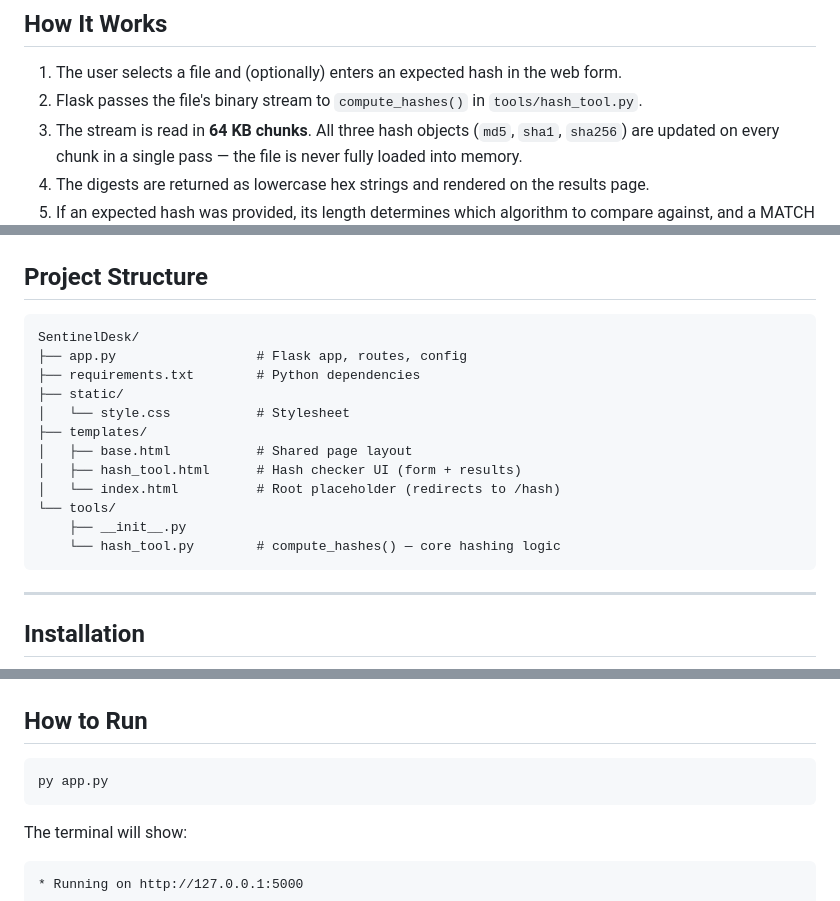
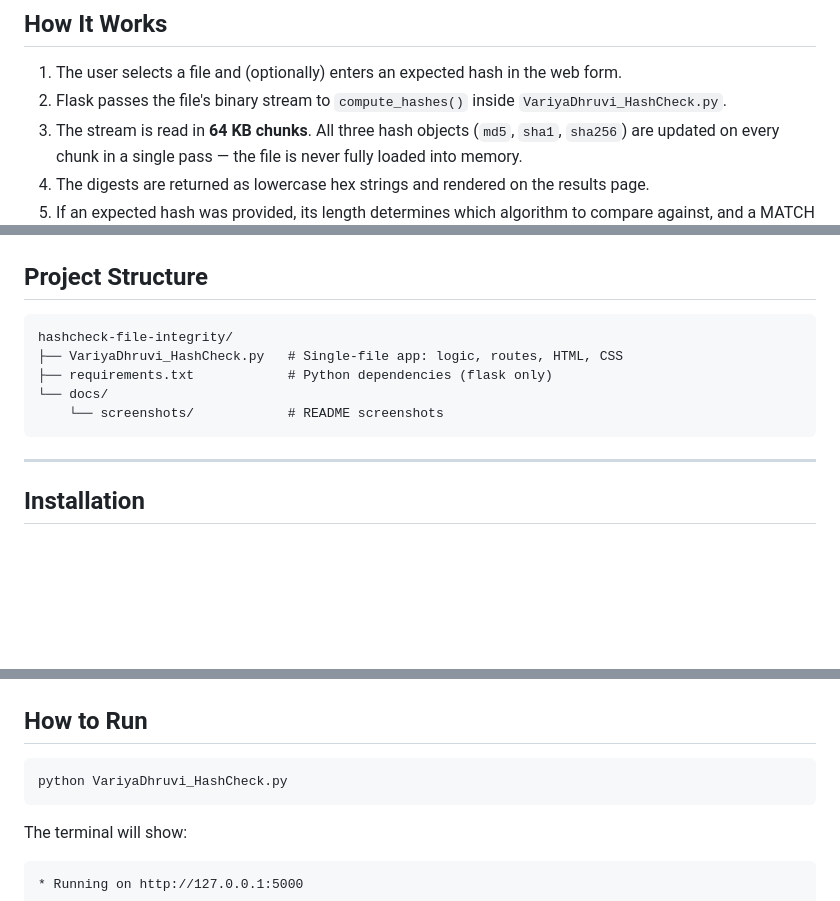
Before and after one commit to variyadhruvi9-blip/hashcheck-file-integrity, a Markdown page: README.md, 3 parts joined by grey strips. Drawn GitHub-style; blank space fills up the shorter version.

Commit message:
Update README for single-file structure

````diff
--- a/README.md
+++ b/README.md
@@ -23,7 +23,7 @@ Upload a file, copy its digest, and optionally paste an expected hash to instant
 ## How It Works
 
 1. The user selects a file and (optionally) enters an expected hash in the web form.
-2. Flask passes the file's binary stream to `compute_hashes()` in `tools/hash_tool.py`.
+2. Flask passes the file's binary stream to `compute_hashes()` inside `VariyaDhruvi_HashCheck.py`.
 3. The stream is read in **64 KB chunks**. All three hash objects (`md5`, `sha1`, `sha256`) are updated on every chunk in a single pass — the file is never fully loaded into memory.
 4. The digests are returned as lowercase hex strings and rendered on the results page.
 5. If an expected hash was provided, its length determines which algorithm to compare against, and a MATCH or MISMATCH banner is shown.
@@ -45,18 +45,11 @@ Upload a file, copy its digest, and optionally paste an expected hash to instant
 ## Project Structure
 
 ```
-SentinelDesk/
-├── app.py                  # Flask app, routes, config
-├── requirements.txt        # Python dependencies
-├── static/
-│   └── style.css           # Stylesheet
-├── templates/
-│   ├── base.html           # Shared page layout
-│   ├── hash_tool.html      # Hash checker UI (form + results)
-│   └── index.html          # Root placeholder (redirects to /hash)
-└── tools/
-    ├── __init__.py
-    └── hash_tool.py        # compute_hashes() — core hashing logic
+hashcheck-file-integrity/
+├── VariyaDhruvi_HashCheck.py   # Single-file app: logic, routes, HTML, CSS
+├── requirements.txt            # Python dependencies (flask only)
+└── docs/
+    └── screenshots/            # README screenshots
 ```
 
 ---
@@ -76,7 +69,7 @@ py -m pip install -r requirements.txt
 ## How to Run
 
 ```powershell
-py app.py
+python VariyaDhruvi_HashCheck.py
 ```
 
 The terminal will show:
````
